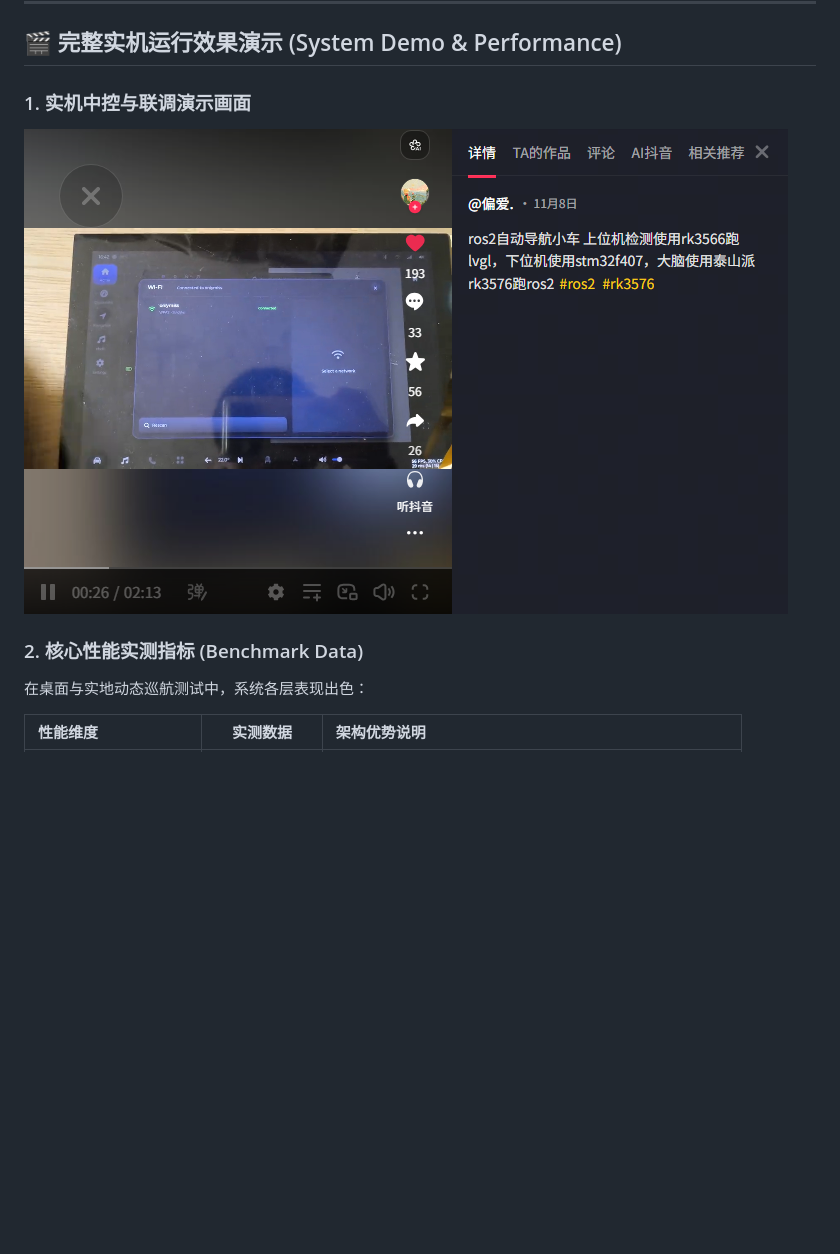
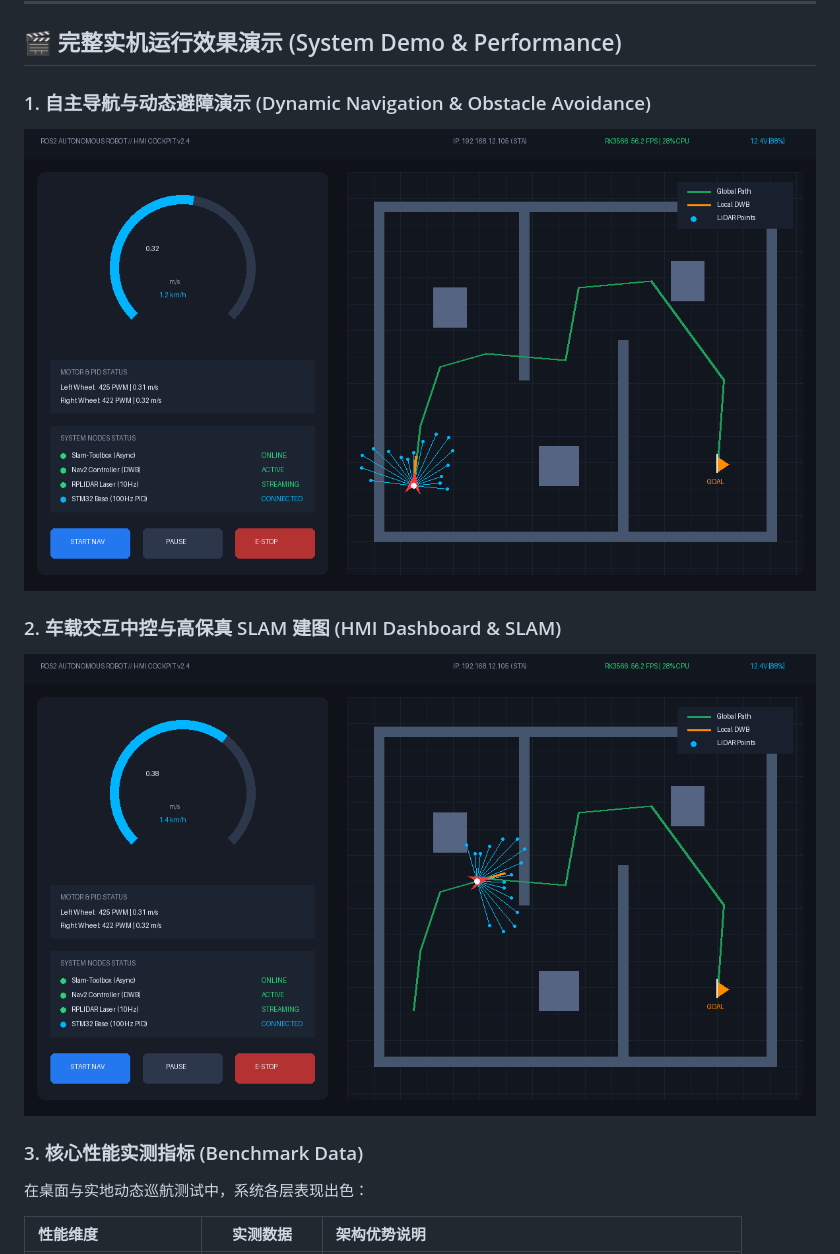
Before and after one commit to wqh001-edu/ros2-nav-car, a Markdown page: README.md, the part around the change. GitHub-like rendering; pictures changed too: docs/images/demo_system.png, docs/images/navigation_demo.gif (added); blank space fills up the shorter version.

Commit message:
docs: add 100% original programmatic HMI and dynamic navigation demo GIF

```diff
--- a/README.md
+++ b/README.md
@@ -7,10 +7,13 @@
 
 ## 🎬 完整实机运行效果演示 (System Demo & Performance)
 
-### 1. 实机中控与联调演示画面
+### 1. 自主导航与动态避障演示 (Dynamic Navigation & Obstacle Avoidance)
+![自主导航与局部避障仿真运行](docs/images/navigation_demo.gif)
+
+### 2. 车载交互中控与高保真 SLAM 建图 (HMI Dashboard & SLAM)
 ![系统实机联调与车载中控界面](docs/images/demo_system.png)
 
-### 2. 核心性能实测指标 (Benchmark Data)
+### 3. 核心性能实测指标 (Benchmark Data)
 在桌面与实地动态巡航测试中，系统各层表现出色：
 
 | 性能维度 | 实测数据 | 架构优势说明 |
```
Also changed, not shown: 1 other file.
